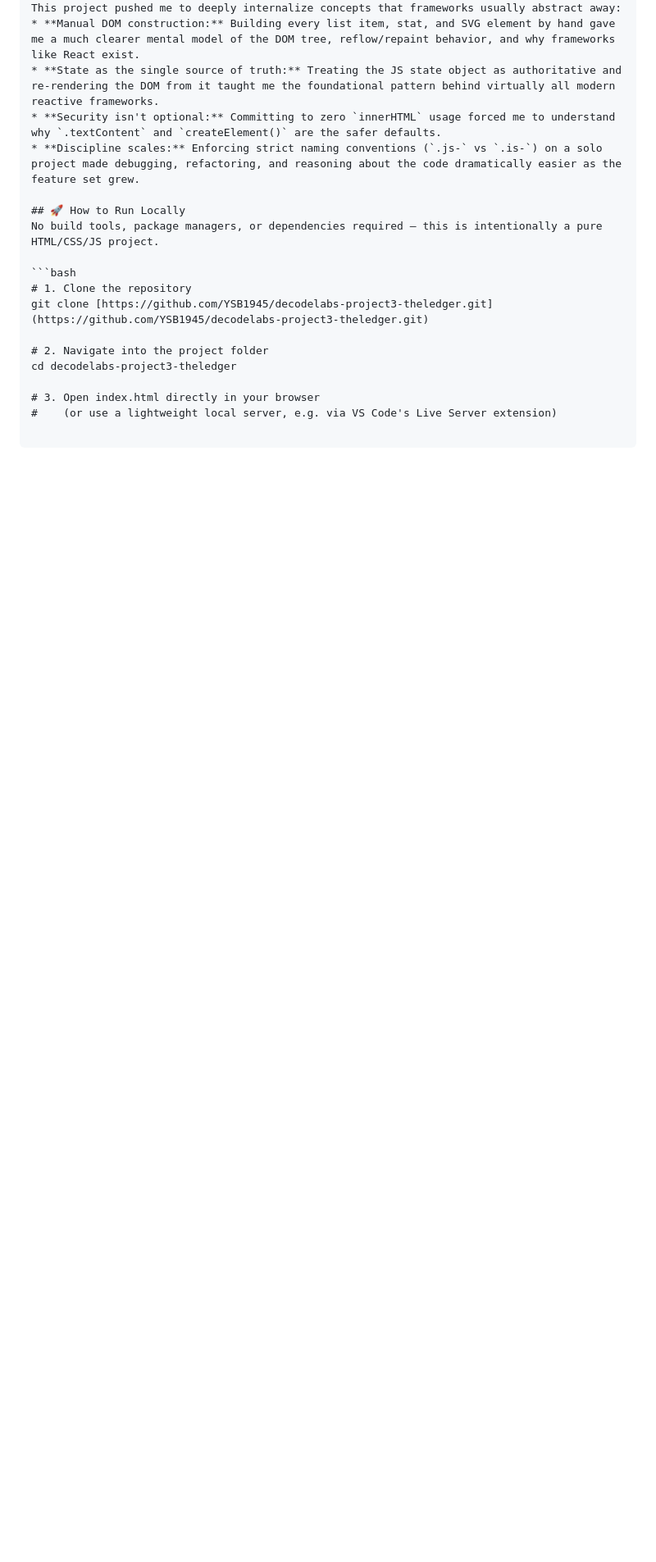
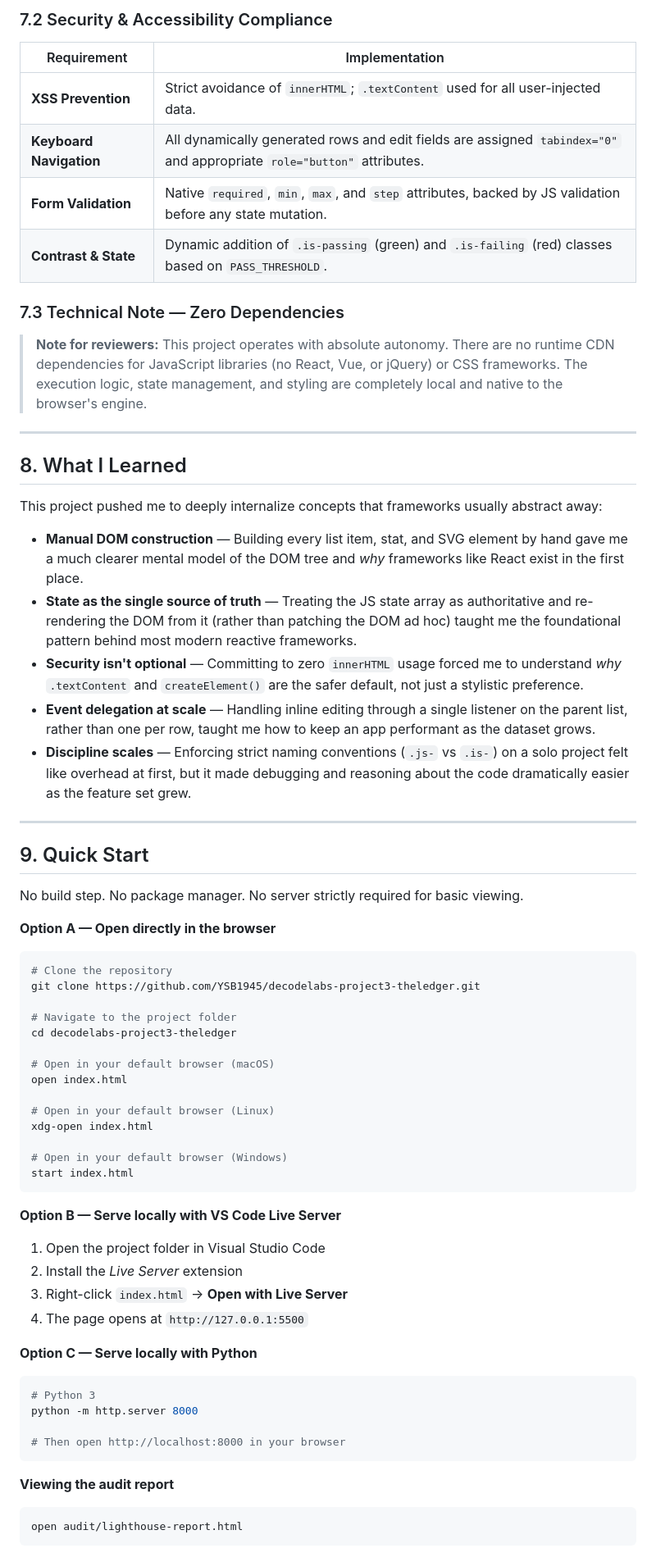
Before and after one commit to YSB1945/decodelabs-project3-theledger, a Markdown page: README.md, the part around one of its changes. Shown at 82% size. Rendered like a GitHub page; blank space fills up the shorter version.

````diff
--- a/README.md
+++ b/README.md
@@ -67,18 +165,72 @@ decodelabs-project3-theledger/
+### 7.2 Security & Accessibility Compliance
+
+| Requirement | Implementation |
+|---|---|
+| **XSS Prevention** | Strict avoidance of `innerHTML`; `.textContent` used for all user-injected data. |
+| **Keyboard Navigation** | All dynamically generated rows and edit fields are assigned `tabindex="0"` and appropriate `role="button"` attributes. |
+| **Form Validation** | Native `required`, `min`, `max`, and `step` attributes, backed by JS validation before any state mutation. |
+| **Contrast & State** | Dynamic addition of `.is-passing` (green) and `.is-failing` (red) classes based on `PASS_THRESHOLD`. |
+
+### 7.3 Technical Note — Zero Dependencies
+
+> **Note for reviewers:** This project operates with absolute autonomy. There are no runtime CDN dependencies for JavaScript libraries (no React, Vue, or jQuery) or CSS frameworks. The execution logic, state management, and styling are completely local and native to the browser's engine.
+
+---
+
+## 8. What I Learned
+
 This project pushed me to deeply internalize concepts that frameworks usually abstract away:
-* **Manual DOM construction:** Building every list item, stat, and SVG element by hand gave me a much clearer mental model of the DOM tree, reflow/repaint behavior, and why frameworks like React exist.
-* **State as the single source of truth:** Treating the JS state object as authoritative and re-rendering the DOM from it taught me the foundational pattern behind virtually all modern reactive frameworks.
-* **Security isn't optional:** Committing to zero `innerHTML` usage forced me to understand why `.textContent` and `createElement()` are the safer defaults.
-* **Discipline scales:** Enforcing strict naming conventions (`.js-` vs `.is-`) on a solo project made debugging, refactoring, and reasoning about the code dramatically easier as the feature set grew.
 
-## 🚀 How to Run Locally
-No build tools, package managers, or dependencies required — this is intentionally a pure HTML/CSS/JS project.
+- **Manual DOM construction** — Building every list item, stat, and SVG element by hand gave me a much clearer mental model of the DOM tree and *why* frameworks like React exist in the first place.
+- **State as the single source of truth** — Treating the JS state array as authoritative and re-rendering the DOM from it (rather than patching the DOM ad hoc) taught me the foundational pattern behind most modern reactive frameworks.
+- **Security isn't optional** — Committing to zero `innerHTML` usage forced me to understand *why* `.textContent` and `createElement()` are the safer default, not just a stylistic preference.
+- **Event delegation at scale** — Handling inline editing through a single listener on the parent list, rather than one per row, taught me how to keep an app performant as the dataset grows.
+- **Discipline scales** — Enforcing strict naming conventions (`.js-` vs `.is-`) on a solo project felt like overhead at first, but it made debugging and reasoning about the code dramatically easier as the feature set grew.
+
+---
+
+## 9. Quick Start
+
+No build step. No package manager. No server strictly required for basic viewing.
+
+**Option A — Open directly in the browser**
 
 ```bash
-# 1. Clone the repository
-git clone [https://github.com/YSB1945/decodelabs-project3-theledger.git](https://github.com/YSB1945/decodelabs-project3-theledger.git)
+# Clone the repository
+git clone https://github.com/YSB1945/decodelabs-project3-theledger.git
 
-# 2. Navigate into the project folder
+# Navigate to the project folder
 cd decodelabs-project3-theledger
 
-# 3. Open index.html directly in your browser
-#    (or use a lightweight local server, e.g. via VS Code's Live Server extension)
+# Open in your default browser (macOS)
+open index.html
+
+# Open in your default browser (Linux)
+xdg-open index.html
+
+# Open in your default browser (Windows)
+start index.html
+```
+
+**Option B — Serve locally with VS Code Live Server**
+
+1. Open the project folder in Visual Studio Code
+2. Install the *Live Server* extension
+3. Right-click `index.html` → **Open with Live Server**
+4. The page opens at `http://127.0.0.1:5500`
+
+**Option C — Serve locally with Python**
+
+```bash
+# Python 3
+python -m http.server 8000
+
+# Then open http://localhost:8000 in your browser
+```
+
+**Viewing the audit report**
+
+```bash
+open audit/lighthouse-report.html
+```
+
````
Also changed, not shown: other parts of README.md (+159 -45 lines).
